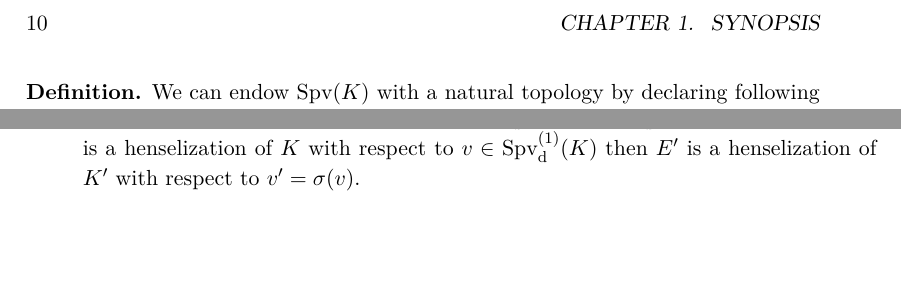
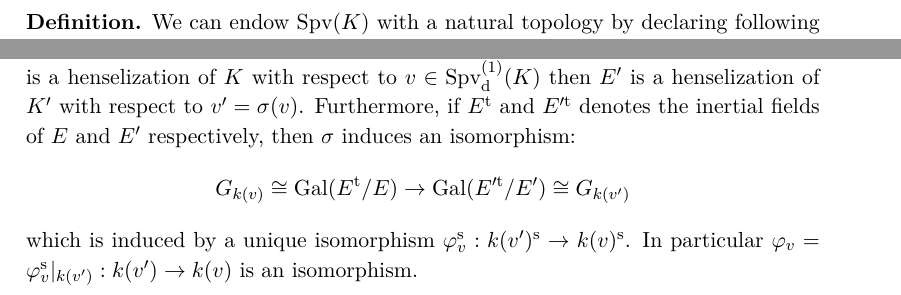
Before and after one commit to yishn/Uni, a LaTeX thesis (Master Thesis/thesis.tex, which reads Master Thesis/synopsis.tex): two parts of pages 10 and 11 of 13 before the commit and two parts of pages 10 and 12 of 14 after it, joined at a grey line, cut at the place of the change, the shorter picture padded with empty space. Compiled offline with XeLaTeX.

Commit message:
Local correspondence end

```diff
--- a/Master Thesis/synopsis.tex
+++ b/Master Thesis/synopsis.tex
@@ -125,5 +125,7 @@ Let $w\in\operatorname{Spv}_\text{d}^{(2)}(K)$ and let $E=K_w$ be a henselizatio
 \end{lemma}
 
 \begin{lemma}
-$\sigma$ induces a bijection $\sigma:\operatorname{Spv}_\text{d}^{(1)}(K)\to\operatorname{Spv}_\text{d}^{(1)}(K')$. If $E=K_v\subset\overline{K}$ is a henselization of $K$ with respect to $v\in\operatorname{Spv}_\text{d}^{(1)}(K)$ then $E'$ is a henselization of $K'$ with respect to $v'=\sigma(v)$.
+$\sigma$ induces a bijection $\sigma:\operatorname{Spv}_\text{d}^{(1)}(K)\to\operatorname{Spv}_\text{d}^{(1)}(K')$. If $E=K_v\subset\overline{K}$ is a henselization of $K$ with respect to $v\in\operatorname{Spv}_\text{d}^{(1)}(K)$ then $E'$ is a henselization of $K'$ with respect to $v'=\sigma(v)$. Furthermore, if $E^{\text{t}}$ and $E'^{\text{t}}$ denotes the inertial fields of $E$ and $E'$ respectively, then $\sigma$ induces an isomorphism:
+\[ G_{k(v)}\cong\operatorname{Gal}(E^\text{t}/E)\to\operatorname{Gal}(E'^{\text{t}}/E')\cong G_{k(v')} \]
+which is induced by a unique isomorphism $\varphi_v^\text{s}:k(v')^\text{s}\to k(v)^\text{s}$. In particular $\varphi_v=\varphi_v^\text{s}|_{k(v')}:k(v')\to k(v)$ is an isomorphism.
 \end{lemma}
```
